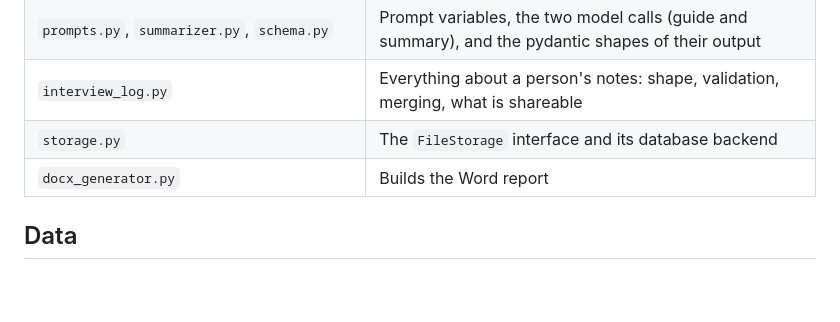
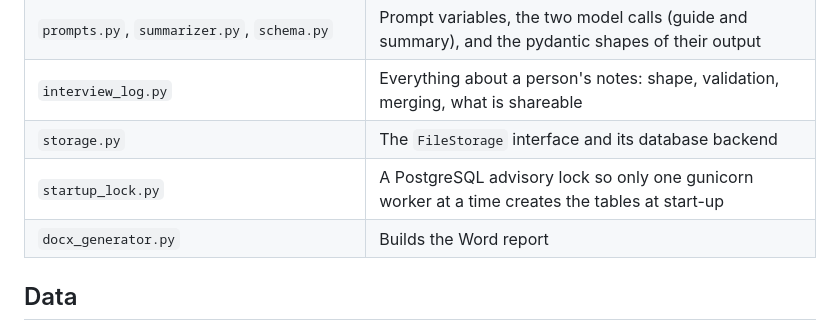
Before and after one commit to lovro-zmak-decode/interview-guide-app, a Markdown page: ARCHITECTURE.md, the part around the change. Rendered like a GitHub page; blank space fills up the shorter version.

Commit message:
docs(docs): list the start-up lock module in ARCHITECTURE

```diff
--- a/ARCHITECTURE.md
+++ b/ARCHITECTURE.md
@@ -34,6 +34,7 @@ browser  <--->  Flask app (app.py + interview_app/)  <--->  database (SQLite loc
 | `prompts.py`, `summarizer.py`, `schema.py` | Prompt variables, the two model calls (guide and summary), and the pydantic shapes of their output |
 | `interview_log.py` | Everything about a person's notes: shape, validation, merging, what is shareable |
 | `storage.py` | The `FileStorage` interface and its database backend |
+| `startup_lock.py` | A PostgreSQL advisory lock so only one gunicorn worker at a time creates the tables at start-up |
 | `docx_generator.py` | Builds the Word report |
 
 ## Data
```
